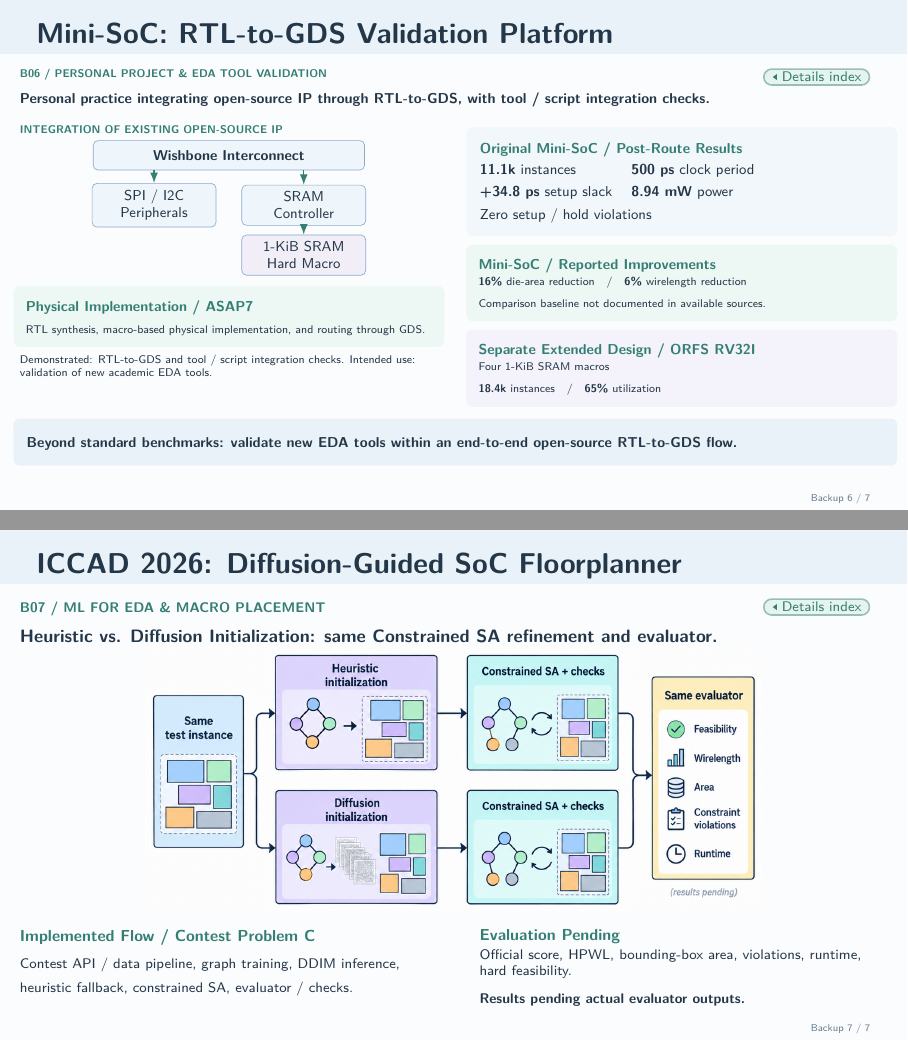
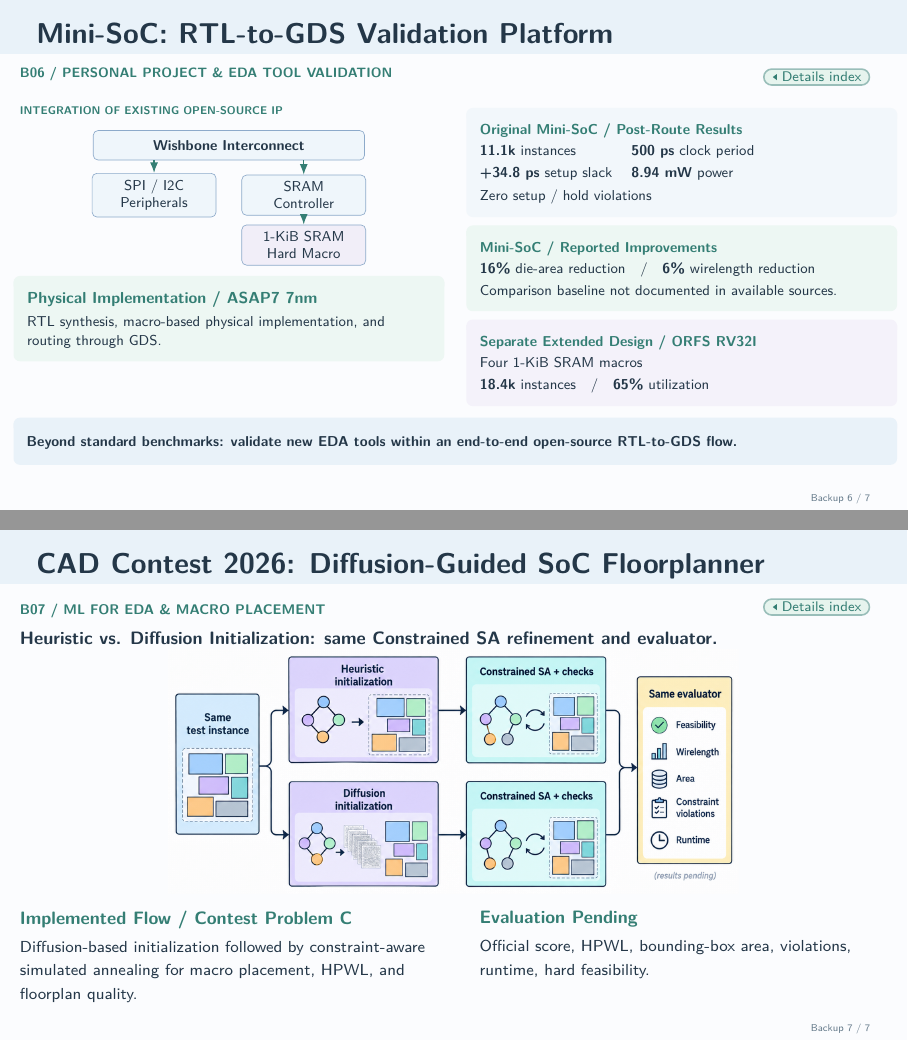
Before and after one commit to LiangYuJUI/Interview-Slides, LaTeX slides (EDA-CAD-Project/main.tex): pages 26 and 27 of 27, joined at a grey line. Compiled offline with pdfLaTeX.

Commit message:
Refine backup slide typography, spacing, and project descriptions

```diff
--- a/EDA-CAD-Project/main.tex
+++ b/EDA-CAD-Project/main.tex
@@ -1127,11 +1127,13 @@
 \renewcommand{\slidenavigation}{\hyperlink{details-index}{\beamerreturnbutton{Details index}}}
 \renewcommand{\slideposition}{Backup 6 / 7}
 \begin{frame}[shrink=20,label=detail-mini-soc]{Mini-SoC: RTL-to-GDS Validation Platform}
-  \slidesubtitle{B06 / Personal Project \& EDA Tool Validation}\par\vspace{.14cm}
-  {\small\bfseries Personal practice integrating open-source IP through RTL-to-GDS, with tool / script integration checks.}\par\vspace{.22cm}
+  \vspace{0pt}% Keep the following group in the frame body.
+  {\fontsize{8.4875}{10}\selectfont\bfseries\color{Accent}
+    B06 / PERSONAL PROJECT \& EDA TOOL VALIDATION}\par\vspace{.14cm}
+  \vspace{.22cm}
   \begin{columns}[T,onlytextwidth]
     \begin{column}{.48\textwidth}
-      \smalllabel{Integration of Existing Open-Source IP}\par\vspace{.12cm}
+      \smalllabel{Integration of Existing Open-Source IP}\par\vspace{.32cm}
       \centering
       \begin{tikzpicture}[>=Latex,font=\small,
         ip/.style={draw=AccentBlue!65,fill=SoftBlue!72,rounded corners=3pt,
@@ -1145,9 +1147,7 @@
         \draw[flow] (bus.south -| ctrl.north)--(ctrl.north);
         \draw[flow] (ctrl.south)--(ram.north);
       \end{tikzpicture}\par\vspace{.16cm}
-      \smallpanel{panelmint}{Physical Implementation / ASAP7}{RTL synthesis, macro-based physical implementation, and routing through GDS.}
-      \vspace{.12cm}
-      {\scriptsize\raggedright Demonstrated: RTL-to-GDS and tool / script integration checks. Intended use: validation of new academic EDA tools.\par}
+      \softpanel{panelmint}{\normalsize Physical Implementation / ASAP7 7nm}{RTL synthesis, macro-based physical implementation, and routing through GDS.}
     \end{column}
     \begin{column}{.48\textwidth}
       \softpanel{panelblue}{Original Mini-SoC / Post-Route Results}{%
@@ -1157,9 +1157,9 @@
         \end{tabular}\par\vspace{.12cm}
         Zero setup / hold violations}
       \vspace{.15cm}
-      \smallpanel{panelmint}{Mini-SoC / Reported Improvements}{\textbf{16\%} die-area reduction\quad /\quad \textbf{6\%} wirelength reduction\\[.07cm]Comparison baseline not documented in available sources.}
+      \softpanel{panelmint}{Mini-SoC / Reported Improvements}{\textbf{16\%} die-area reduction\quad /\quad \textbf{6\%} wirelength reduction\\[.07cm]Comparison baseline not documented in available sources.}
       \vspace{.15cm}
-      \smallpanel{panellilac}{Separate Extended Design / ORFS RV32I}{Four 1-KiB SRAM macros\\[.07cm]
+      \softpanel{panellilac}{Separate Extended Design / ORFS RV32I}{Four 1-KiB SRAM macros\\[.07cm]
         \textbf{18.4k} instances\quad /\quad \textbf{65\%} utilization}
     \end{column}
   \end{columns}
@@ -1170,19 +1170,18 @@
 % B07 | Controlled comparison; actual evaluator outputs are pending
 \renewcommand{\slidenavigation}{\hyperlink{details-index}{\beamerreturnbutton{Details index}}}
 \renewcommand{\slideposition}{Backup 7 / 7}
-\begin{frame}[label=detail-diffusion-floorplan]{ICCAD 2026: Diffusion-Guided SoC Floorplanner}
+\begin{frame}[label=detail-diffusion-floorplan]{CAD Contest 2026: Diffusion-Guided SoC Floorplanner}
   \slidesubtitle{B07 / ML for EDA \& Macro Placement}\par\vspace{.10cm}
   {\small\bfseries Heuristic vs. Diffusion Initialization: same Constrained SA refinement and evaluator.}\par\vspace{.06cm}
   {\centering
-    \includegraphics[width=\linewidth,height=4.65cm,keepaspectratio]{floorset_benchmark_results.png}\par}
+    \includegraphics[width=\linewidth,height=4.30cm,keepaspectratio]{floorset_benchmark_results.png}\par}
   \vspace{.05cm}
   \begin{columns}[T,onlytextwidth]
     \begin{column}{.50\textwidth}
-      {\footnotesize\bfseries\color{Accent}Implemented Flow / Contest Problem C}\par\vspace{.06cm}{\scriptsize Contest API / data pipeline, graph training, DDIM inference, heuristic fallback, constrained SA, evaluator / checks.}
+      {\small\bfseries\color{Accent}Implemented Flow / Contest Problem C}\par\vspace{.06cm}{\footnotesize Diffusion-based initialization followed by constraint-aware simulated annealing for macro placement, HPWL, and floorplan quality.}
     \end{column}
     \begin{column}{.47\textwidth}
-      {\footnotesize\bfseries\color{Accent}Evaluation Pending}\par\vspace{.06cm}{\scriptsize Official score, HPWL, bounding-box area, violations, runtime, hard feasibility.\\[.06cm]
-        \textbf{Results pending actual evaluator outputs.}}
+      {\small\bfseries\color{Accent}Evaluation Pending}\par\vspace{.06cm}{\footnotesize Official score, HPWL, bounding-box area, violations, runtime, hard feasibility.}
     \end{column}
   \end{columns}
 \end{frame}
```
Also changed, not shown: EDA-CAD-Project/main.tex (28 more changed lines), 1 other file.
